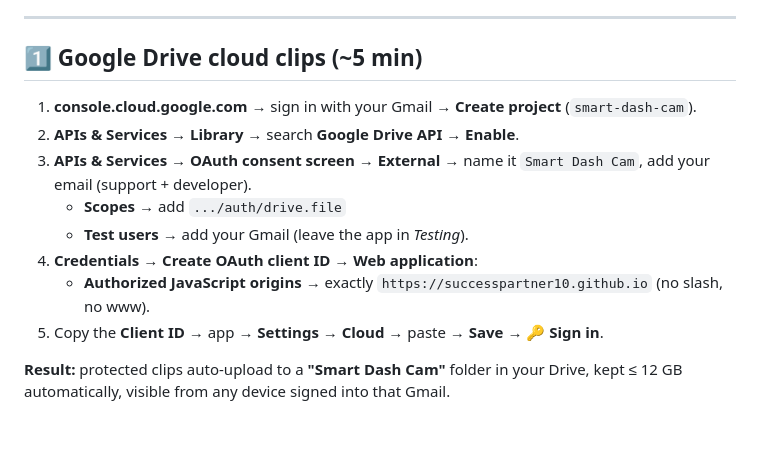
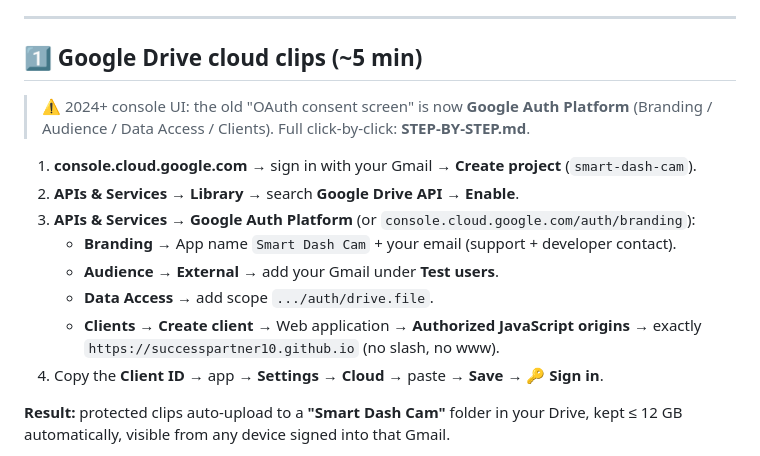
Before and after one commit to successpartner10/dash, a Markdown page: SETUP.md, the part around the change. Rendered like a GitHub page; blank space fills up the shorter version.

```diff
--- a/SETUP.md
+++ b/SETUP.md
@@ -24,15 +24,18 @@ They're stored **only in that browser**, never sent anywhere but Google/Supabase
 
 ## 1️⃣ Google Drive cloud clips (~5 min)
 
+> ⚠️ 2024+ console UI: the old "OAuth consent screen" is now **Google Auth Platform**
+> (Branding / Audience / Data Access / Clients). Full click-by-click: **STEP-BY-STEP.md**.
+
 1. **console.cloud.google.com** → sign in with your Gmail → **Create project** (`smart-dash-cam`).
 2. **APIs & Services → Library** → search **Google Drive API** → **Enable**.
-3. **APIs & Services → OAuth consent screen** → **External** → name it `Smart Dash Cam`,
-   add your email (support + developer).
-   - **Scopes** → add `.../auth/drive.file`
-   - **Test users** → add your Gmail (leave the app in *Testing*).
-4. **Credentials → Create OAuth client ID → Web application**:
-   - **Authorized JavaScript origins** → exactly `https://successpartner10.github.io` (no slash, no www).
-5. Copy the **Client ID** → app → **Settings → Cloud** → paste → **Save** → **🔑 Sign in**.
+3. **APIs & Services → Google Auth Platform** (or `console.cloud.google.com/auth/branding`):
+   - **Branding** → App name `Smart Dash Cam` + your email (support + developer contact).
+   - **Audience** → **External** → add your Gmail under **Test users**.
+   - **Data Access** → add scope `.../auth/drive.file`.
+   - **Clients** → **Create client** → Web application → **Authorized JavaScript origins**
+     → exactly `https://successpartner10.github.io` (no slash, no www).
+4. Copy the **Client ID** → app → **Settings → Cloud** → paste → **Save** → **🔑 Sign in**.
 
 **Result:** protected clips auto-upload to a **"Smart Dash Cam"** folder in your Drive,
 kept ≤ 12 GB automatically, visible from any device signed into that Gmail.
```
Also changed, not shown: STEP-BY-STEP.md (+22 -19 lines).
